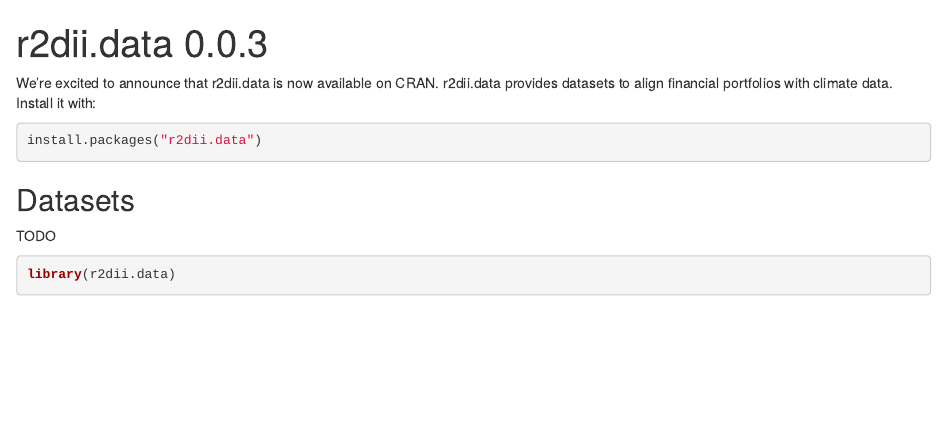
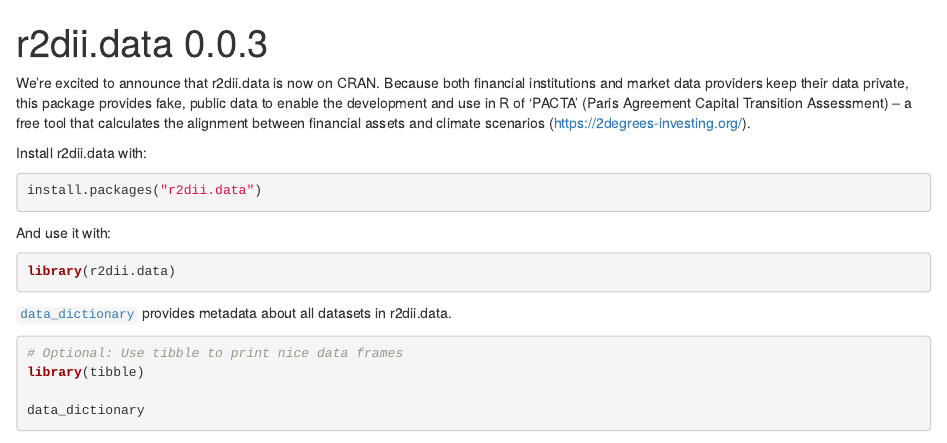
Before and after one commit to maurolepore/r2dii, an R Markdown document (vignettes/r2dii-data-0-0-3.Rmd): the page in a window 1100 px wide, from its top. Rendered offline with R 4.5, knitr and Pandoc, with nearby package versions; some code elsewhere in the file could not run offline.

Commit message:
Announce r2dii.data 0.0.3 (#10)

````diff
--- a/vignettes/r2dii-data-0-0-3.Rmd
+++ b/vignettes/r2dii-data-0-0-3.Rmd
@@ -9,17 +9,28 @@
 )
 ```
 
+We're excited to announce that r2dii.data is now on CRAN. Because both financial institutions and market data providers keep their data private,
+this package provides fake, public data to enable the development and use in R
+of 'PACTA' (Paris Agreement Capital Transition Assessment) -- a free tool that
+calculates the alignment between financial assets and climate scenarios
+(<https://2degrees-investing.org/>).
 
-We're excited to announce that r2dii.data is now available on CRAN. r2dii.data provides datasets to align financial portfolios with climate data. Install it with:
+Install r2dii.data with:
 
 ```r
 install.packages("r2dii.data")
 ```
 
-## Datasets
-
-TODO
+And use it with:
 
 ```{r setup}
 library(r2dii.data)
 ```
+
+[`data_dictionary`](https://2degreesinvesting.github.io/r2dii.data/reference/data_dictionary.html) provides metadata about all datasets in r2dii.data.
+
+```{r}
+# Optional: Use tibble to print nice data frames
+library(tibble)
+
+data_dictionary
````
Also changed, not shown: vignettes/r2dii-data-0-0-3.Rmd (15 more changed lines).
